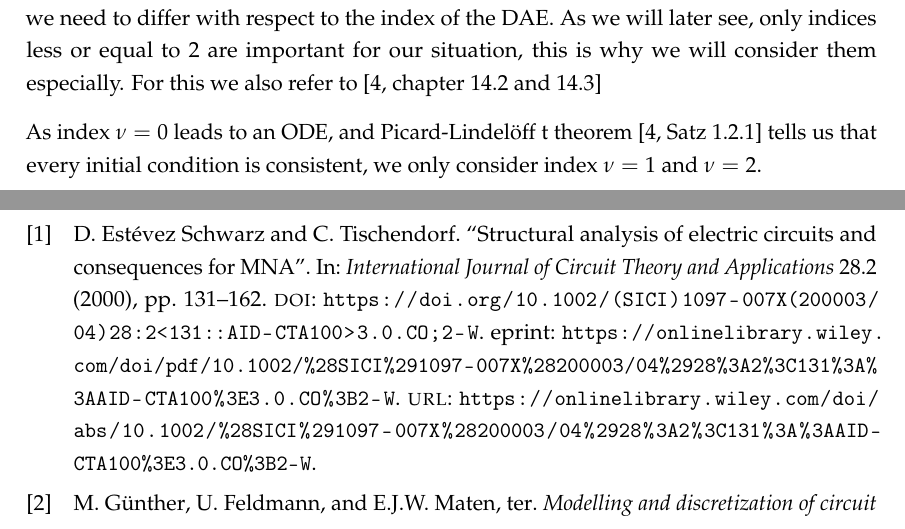
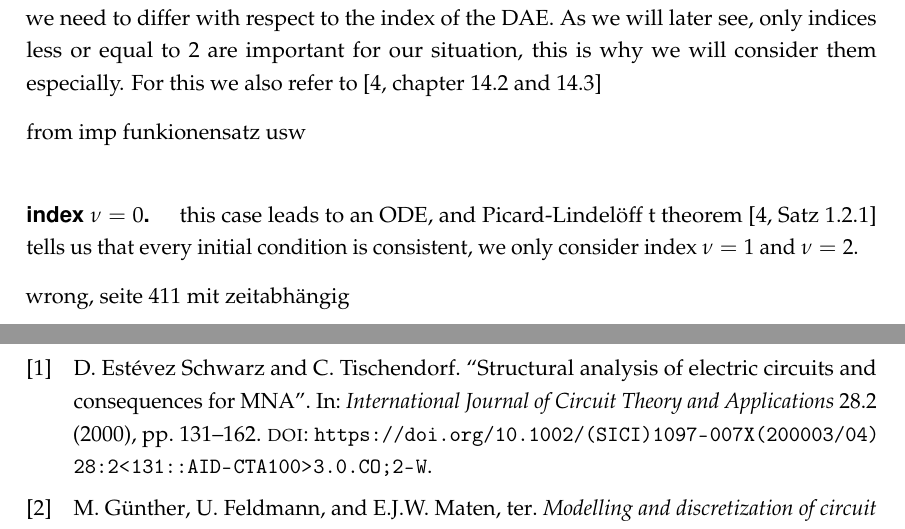
Before and after one commit to dede6487/Circuit-Modelling, a LaTeX thesis (TeX/MAIN.tex, which reads TeX/chapters/Differential_Algebraic_Equations.tex, TeX/literature.bib): two parts of pages 29 and 58 of 59 before the commit and two parts of pages 29 and 58 of 58 after it, joined at a grey line, cut so that both start at the same text. Compiled offline with pdfLaTeX.

Commit message:
found issues with consistent initial values in tex

```diff
--- a/TeX/chapters/Differential_Algebraic_Equations.tex
+++ b/TeX/chapters/Differential_Algebraic_Equations.tex
@@ -419,9 +419,13 @@ Thus the perturbation index is the same as the Kronecker-index $ind\{A,B\}$ \cit
 
 Especially for numerical considerations the calculation of initial values that are consistent with the problem is important. This leads us to differentiate between three cases. Namely we need to differ with respect to the index of the DAE. As we will later see, only indices less or equal to $2$ are important for our situation, this is why we will consider them especially. For this we also refer to \protect{\cite[chapter~14.2~and~14.3]{NumerikGewöhnlicherDifferentialgleichungen}}
 
-As index $\nu = 0$ leads to an ODE, and Picard-Lindelöff t theorem \protecting{\cite[Satz~1.2.1]{NumerikGewöhnlicherDifferentialgleichungen}} tells us that every initial condition is consistent, we only consider index $\nu = 1$ and $\nu = 2$.
+from imp funkionensatz usw
 
-\subsection{Case: Index $\nu = 1$}
+\paragraph{index $\nu = 0$. } this case leads to an ODE, and Picard-Lindelöff t theorem \protecting{\cite[Satz~1.2.1]{NumerikGewöhnlicherDifferentialgleichungen}} tells us that every initial condition is consistent, we only consider index $\nu = 1$ and $\nu = 2$.
+
+wrong, seite 411 mit zeitabhängig
+
+\paragraph{Case: Index $\nu = 1$.}
 
 We consider so called semi-explicit index 1 Hessenberg systems
 
--- a/TeX/literature.bib
+++ b/TeX/literature.bib
@@ -31,8 +31,6 @@
 	pages = {131-162},
 	keywords = {circuit simulation, differential-algebraic equation, DAE, index, modified nodal analysis, MNA, structural properties, modelling, state-space form, state-variable approach, normal form, consistent initial values, topological criteria},
 	doi = {https://doi.org/10.1002/(SICI)1097-007X(200003/04)28:2<131::AID-CTA100>3.0.CO;2-W},
-	url = {https://onlinelibrary.wiley.com/doi/abs/10.1002/%28SICI%291097-007X%28200003/04%2928%3A2%3C131%3A%3AAID-CTA100%3E3.0.CO%3B2-W},
-	eprint = {https://onlinelibrary.wiley.com/doi/pdf/10.1002/%28SICI%291097-007X%28200003/04%2928%3A2%3C131%3A%3AAID-CTA100%3E3.0.CO%3B2-W},
 	year = {2000},
 }
 
```
Also changed, not shown: Matlab/err_ex3.csv (+3 -3 lines), TeX/MAIN.pdf, TeX/chapters/Differential_Algebraic_Equations.tex (2 more changed lines), 11 other files.
